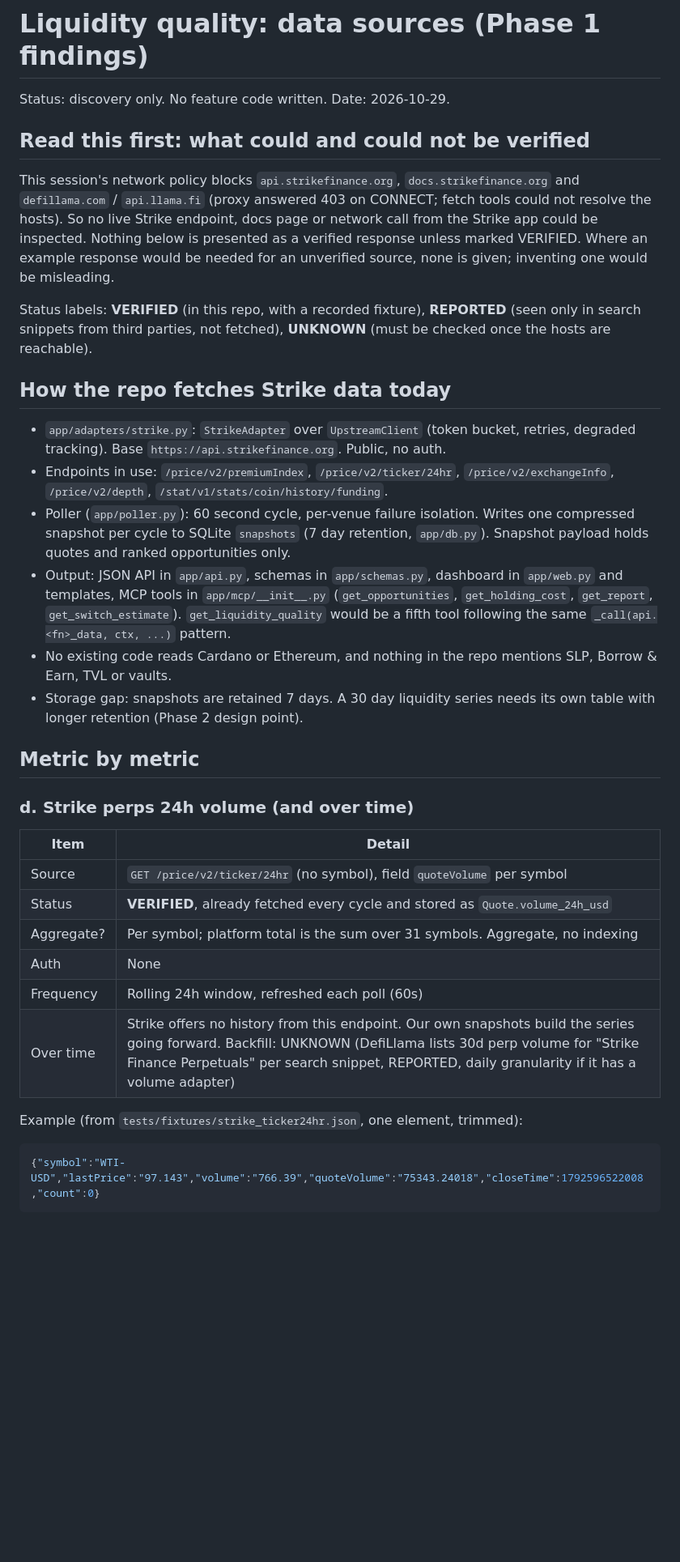
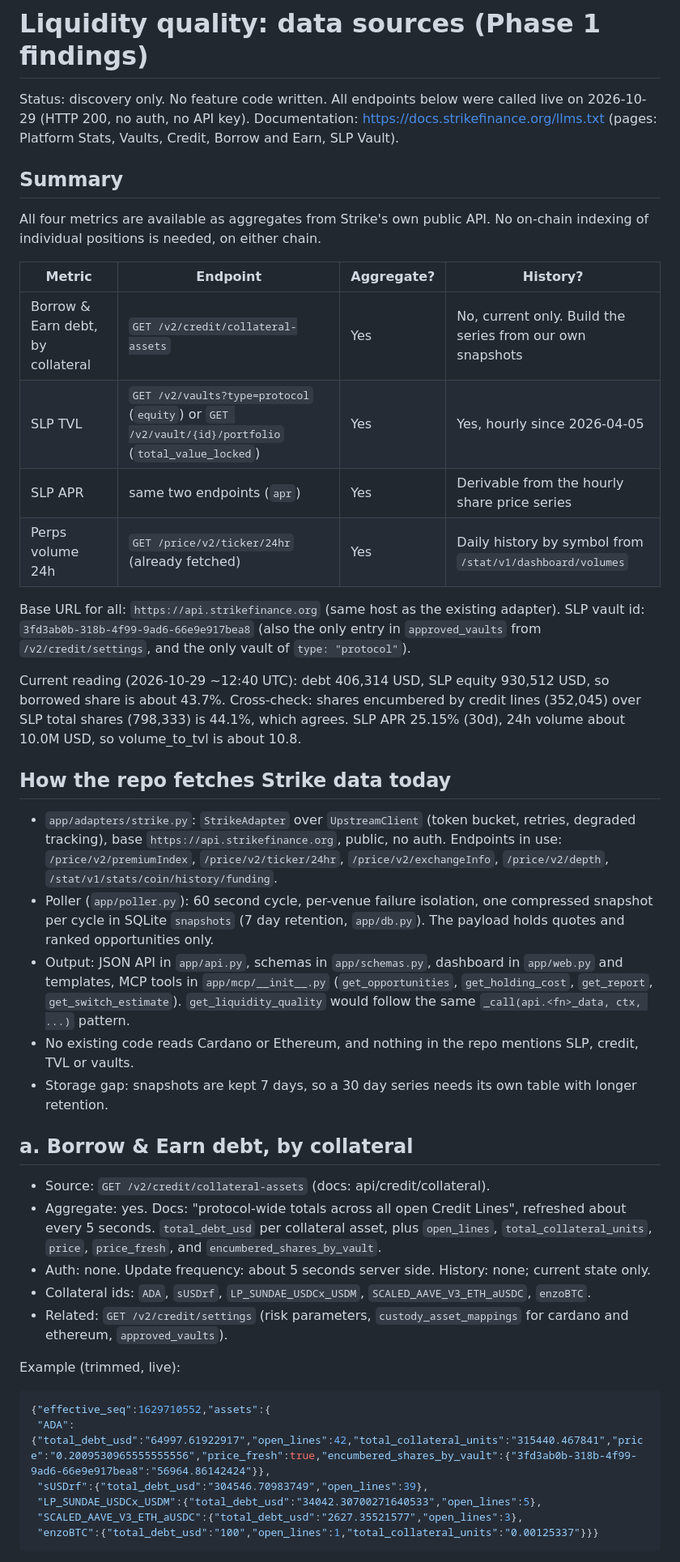
Before and after one commit to topunix/strike-edge, a Markdown page: docs/liquidity-quality-sources.md, the part around one of its changes. Shown at 81% size. GitHub-like rendering; blank space fills up the shorter version.

````diff
--- a/docs/liquidity-quality-sources.md
+++ b/docs/liquidity-quality-sources.md
@@ -1,38 +1,46 @@
 # Liquidity quality: data sources (Phase 1 findings)
 
-Status: discovery only. No feature code written. Date: 2026-10-29.
+Status: discovery only. No feature code written. All endpoints below were called live on 2026-10-29 (HTTP 200, no auth, no API key). Documentation: https://docs.strikefinance.org/llms.txt (pages: Platform Stats, Vaults, Credit, Borrow and Earn, SLP Vault).
 
-## Read this first: what could and could not be verified
+## Summary
 
-This session's network policy blocks `api.strikefinance.org`, `docs.strikefinance.org` and `defillama.com` / `api.llama.fi` (proxy answered 403 on CONNECT; fetch tools could not resolve the hosts). So no live Strike endpoint, docs page or network call from the Strike app could be inspected. Nothing below is presented as a verified response unless marked VERIFIED. Where an example response would be needed for an unverified source, none is given; inventing one would be misleading.
+All four metrics are available as aggregates from Strike's own public API. No on-chain indexing of individual positions is needed, on either chain.
 
-Status labels: **VERIFIED** (in this repo, with a recorded fixture), **REPORTED** (seen only in search snippets from third parties, not fetched), **UNKNOWN** (must be checked once the hosts are reachable).
+| Metric | Endpoint | Aggregate? | History? |
+|---|---|---|---|
+| Borrow & Earn debt, by collateral | `GET /v2/credit/collateral-assets` | Yes | No, current only. Build the series from our own snapshots |
+| SLP TVL | `GET /v2/vaults?type=protocol` (`equity`) or `GET /v2/vault/{id}/portfolio` (`total_value_locked`) | Yes | Yes, hourly since 2026-04-05 |
+| SLP APR | same two endpoints (`apr`) | Yes | Derivable from the hourly share price series |
+| Perps volume 24h | `GET /price/v2/ticker/24hr` (already fetched) | Yes | Daily history by symbol from `/stat/v1/dashboard/volumes` |
+
+Base URL for all: `https://api.strikefinance.org` (same host as the existing adapter). SLP vault id: `3fd3ab0b-318b-4f99-9ad6-66e9e917bea8` (also the only entry in `approved_vaults` from `/v2/credit/settings`, and the only vault of `type: "protocol"`).
+
+Current reading (2026-10-29 ~12:40 UTC): debt 406,314 USD, SLP equity 930,512 USD, so borrowed share is about 43.7%. Cross-check: shares encumbered by credit lines (352,045) over SLP total shares (798,333) is 44.1%, which agrees. SLP APR 25.15% (30d), 24h volume about 10.0M USD, so volume_to_tvl is about 10.8.
 
 ## How the repo fetches Strike data today
 
-- `app/adapters/strike.py`: `StrikeAdapter` over `UpstreamClient` (token bucket, retries, degraded tracking). Base `https://api.strikefinance.org`. Public, no auth.
-- Endpoints in use: `/price/v2/premiumIndex`, `/price/v2/ticker/24hr`, `/price/v2/exchangeInfo`, `/price/v2/depth`, `/stat/v1/stats/coin/history/funding`.
-- Poller (`app/poller.py`): 60 second cycle, per-venue failure isolation. Writes one compressed snapshot per cycle to SQLite `snapshots` (7 day retention, `app/db.py`). Snapshot payload holds quotes and ranked opportunities only.
-- Output: JSON API in `app/api.py`, schemas in `app/schemas.py`, dashboard in `app/web.py` and templates, MCP tools in `app/mcp/__init__.py` (`get_opportunities`, `get_holding_cost`, `get_report`, `get_switch_estimate`). `get_liquidity_quality` would be a fifth tool following the same `_call(api.<fn>_data, ctx, ...)` pattern.
-- No existing code reads Cardano or Ethereum, and nothing in the repo mentions SLP, Borrow & Earn, TVL or vaults.
-- Storage gap: snapshots are retained 7 days. A 30 day liquidity series needs its own table with longer retention (Phase 2 design point).
+- `app/adapters/strike.py`: `StrikeAdapter` over `UpstreamClient` (token bucket, retries, degraded tracking), base `https://api.strikefinance.org`, public, no auth. Endpoints in use: `/price/v2/premiumIndex`, `/price/v2/ticker/24hr`, `/price/v2/exchangeInfo`, `/price/v2/depth`, `/stat/v1/stats/coin/history/funding`.
+- Poller (`app/poller.py`): 60 second cycle, per-venue failure isolation, one compressed snapshot per cycle in SQLite `snapshots` (7 day retention, `app/db.py`). The payload holds quotes and ranked opportunities only.
+- Output: JSON API in `app/api.py`, schemas in `app/schemas.py`, dashboard in `app/web.py` and templates, MCP tools in `app/mcp/__init__.py` (`get_opportunities`, `get_holding_cost`, `get_report`, `get_switch_estimate`). `get_liquidity_quality` would follow the same `_call(api.<fn>_data, ctx, ...)` pattern.
+- No existing code reads Cardano or Ethereum, and nothing in the repo mentions SLP, credit, TVL or vaults.
+- Storage gap: snapshots are kept 7 days, so a 30 day series needs its own table with longer retention.
 
-## Metric by metric
+## a. Borrow & Earn debt, by collateral
 
-### d. Strike perps 24h volume (and over time)
+- Source: `GET /v2/credit/collateral-assets` (docs: api/credit/collateral).
+- Aggregate: yes. Docs: "protocol-wide totals across all open Credit Lines", refreshed about every 5 seconds. `total_debt_usd` per collateral asset, plus `open_lines`, `total_collateral_units`, `price`, `price_fresh`, and `encumbered_shares_by_vault`.
+- Auth: none. Update frequency: about 5 seconds server side. History: none; current state only.
+- Collateral ids: `ADA`, `sUSDrf`, `LP_SUNDAE_USDCx_USDM`, `SCALED_AAVE_V3_ETH_aUSDC`, `enzoBTC`.
+- Related: `GET /v2/credit/settings` (risk parameters, `custody_asset_mappings` for cardano and ethereum, `approved_vaults`).
 
-| Item | Detail |
-|---|---|
-| Source | `GET /price/v2/ticker/24hr` (no symbol), field `quoteVolume` per symbol |
-| Status | **VERIFIED**, already fetched every cycle and stored as `Quote.volume_24h_usd` |
-| Aggregate? | Per symbol; platform total is the sum over 31 symbols. Aggregate, no indexing |
-| Auth | None |
-| Frequency | Rolling 24h window, refreshed each poll (60s) |
-| Over time | Strike offers no history from this endpoint. Our own snapshots build the series going forward. Backfill: UNKNOWN (DefiLlama lists 30d perp volume for "Strike Finance Perpetuals" per search snippet, REPORTED, daily granularity if it has a volume adapter) |
-
-Example (from `tests/fixtures/strike_ticker24hr.json`, one element, trimmed):
+Example (trimmed, live):
 
 ```json
-{"symbol":"WTI-USD","lastPrice":"97.143","volume":"766.39","quoteVolume":"75343.24018","closeTime":1792596522008,"count":0}
+{"effective_seq":1629710552,"assets":{
+ "ADA":{"total_debt_usd":"64997.61922917","open_lines":42,"total_collateral_units":"315440.467841","price":"0.2009530965555555556","price_fresh":true,"encumbered_shares_by_vault":{"3fd3ab0b-318b-4f99-9ad6-66e9e917bea8":"56964.86142424"}},
+ "sUSDrf":{"total_debt_usd":"304546.70983749","open_lines":39},
+ "LP_SUNDAE_USDCx_USDM":{"total_debt_usd":"34042.30700271640533","open_lines":5},
+ "SCALED_AAVE_V3_ETH_aUSDC":{"total_debt_usd":"2627.35521577","open_lines":3},
+ "enzoBTC":{"total_debt_usd":"100","open_lines":1,"total_collateral_units":"0.00125337"}}}
 ```
 
````
Also changed, not shown: other parts of docs/liquidity-quality-sources.md (+52 -48 lines).
